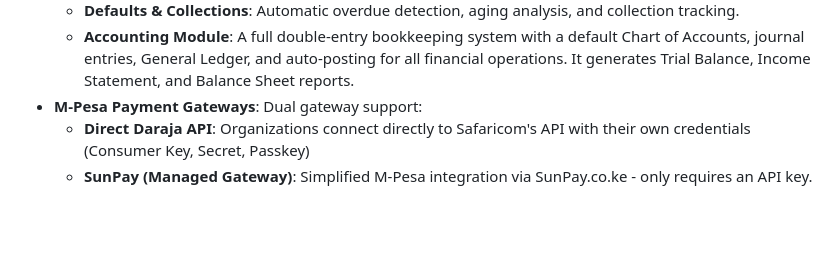
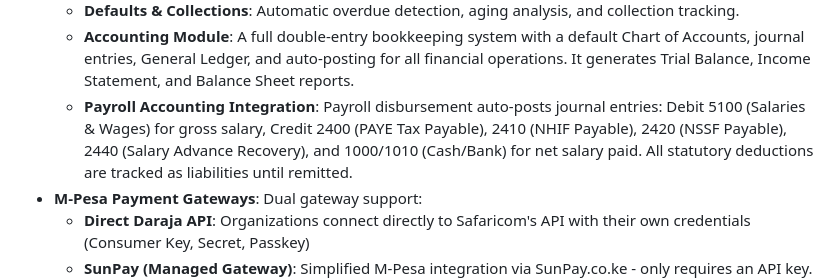
Before and after one commit to freddysundowner/banky, a Markdown page: replit.md, the part around the change. Rendered like a GitHub page; blank space fills up the shorter version.

Commit message:
Add accounting integration for payroll disbursements
Integrates payroll disbursements with the accounting module, automatically generating double-entry journal entries for salaries, taxes, and deductions.

Replit-Commit-Author: Agent
Replit-Commit-Session-Id: eae8cae2-3010-4335-b97a-ec49ddcc4977
Replit-Commit-Checkpoint-Type: full_checkpoint
Replit-Commit-Event-Id: a339fa1a-7f5e-41cf-8f32-5468cee0c06d
Replit-Commit-Screenshot-Url: https://storage.googleapis.com/screenshot-production-us-central1/7f8f3f7a-41c0-4356-ba0d-19f0e9fa9507/eae8cae2-3010-4335-b97a-ec49ddcc4977/yw7kNtB
Replit-Helium-Checkpoint-Created: true

```diff
--- a/replit.md
+++ b/replit.md
@@ -35,6 +35,7 @@ The frontend is built with React 18 and TypeScript, utilizing Shadcn UI componen
     - **Transactions**: Supports deposits, withdrawals, and transfers across savings, shares, and fixed deposits.
     - **Defaults & Collections**: Automatic overdue detection, aging analysis, and collection tracking.
     - **Accounting Module**: A full double-entry bookkeeping system with a default Chart of Accounts, journal entries, General Ledger, and auto-posting for all financial operations. It generates Trial Balance, Income Statement, and Balance Sheet reports.
+    - **Payroll Accounting Integration**: Payroll disbursement auto-posts journal entries: Debit 5100 (Salaries & Wages) for gross salary, Credit 2400 (PAYE Tax Payable), 2410 (NHIF Payable), 2420 (NSSF Payable), 2440 (Salary Advance Recovery), and 1000/1010 (Cash/Bank) for net salary paid. All statutory deductions are tracked as liabilities until remitted.
 - **M-Pesa Payment Gateways**: Dual gateway support:
     - **Direct Daraja API**: Organizations connect directly to Safaricom's API with their own credentials (Consumer Key, Secret, Passkey)
     - **SunPay (Managed Gateway)**: Simplified M-Pesa integration via SunPay.co.ke - only requires an API key. Supports STK Push, C2B (Paybill), B2C (disbursements), and transaction reversals. Pricing: 1.5% per transaction.
```
